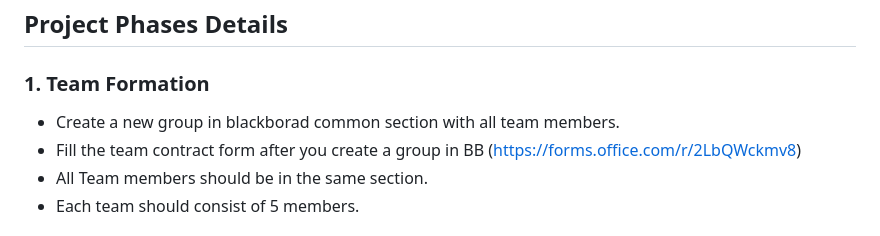
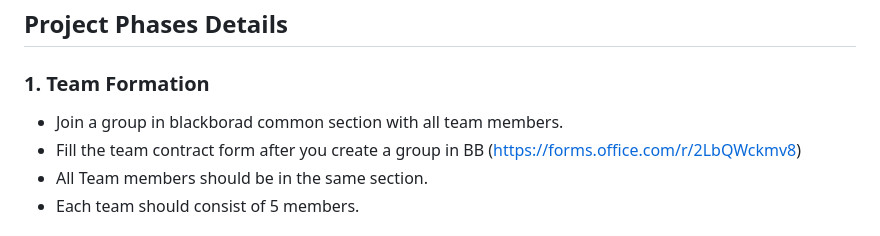
Before and after one commit to hammadojh/web_course, a Markdown page: term_project.md, the part around the change. Rendered like a GitHub page.

```diff
--- a/term_project.md
+++ b/term_project.md
@@ -23,7 +23,7 @@ This project will be conducted in groups comprising 5 students. Each group is ta
 ## Project Phases Details
 
 ### 1. Team Formation
-- Create a new group in blackborad common section with all team members.
+- Join a group in blackborad common section with all team members.
 - Fill the team contract form after you create a group in BB (https://forms.office.com/r/2LbQWckmv8)
 - All Team members should be in the same section.
 - Each team should consist of 5 members.
```
